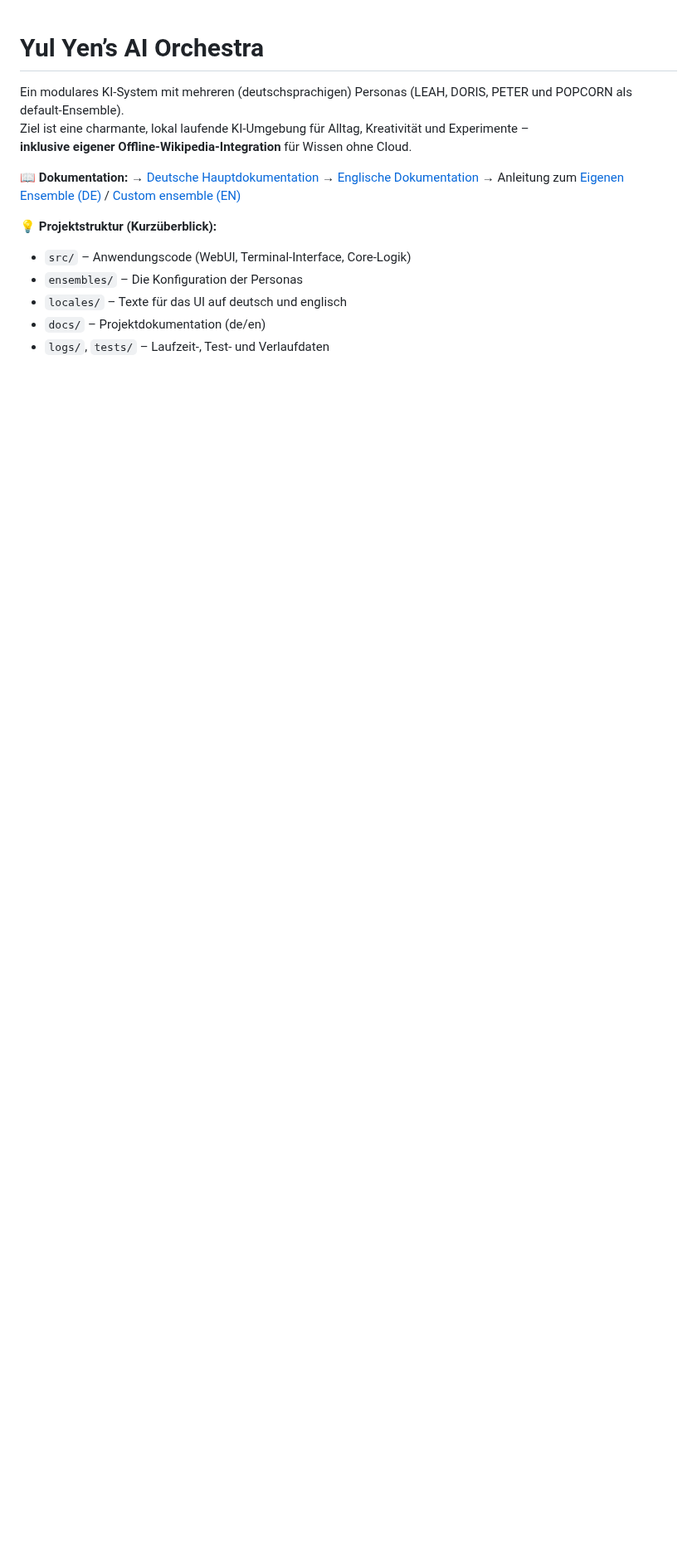
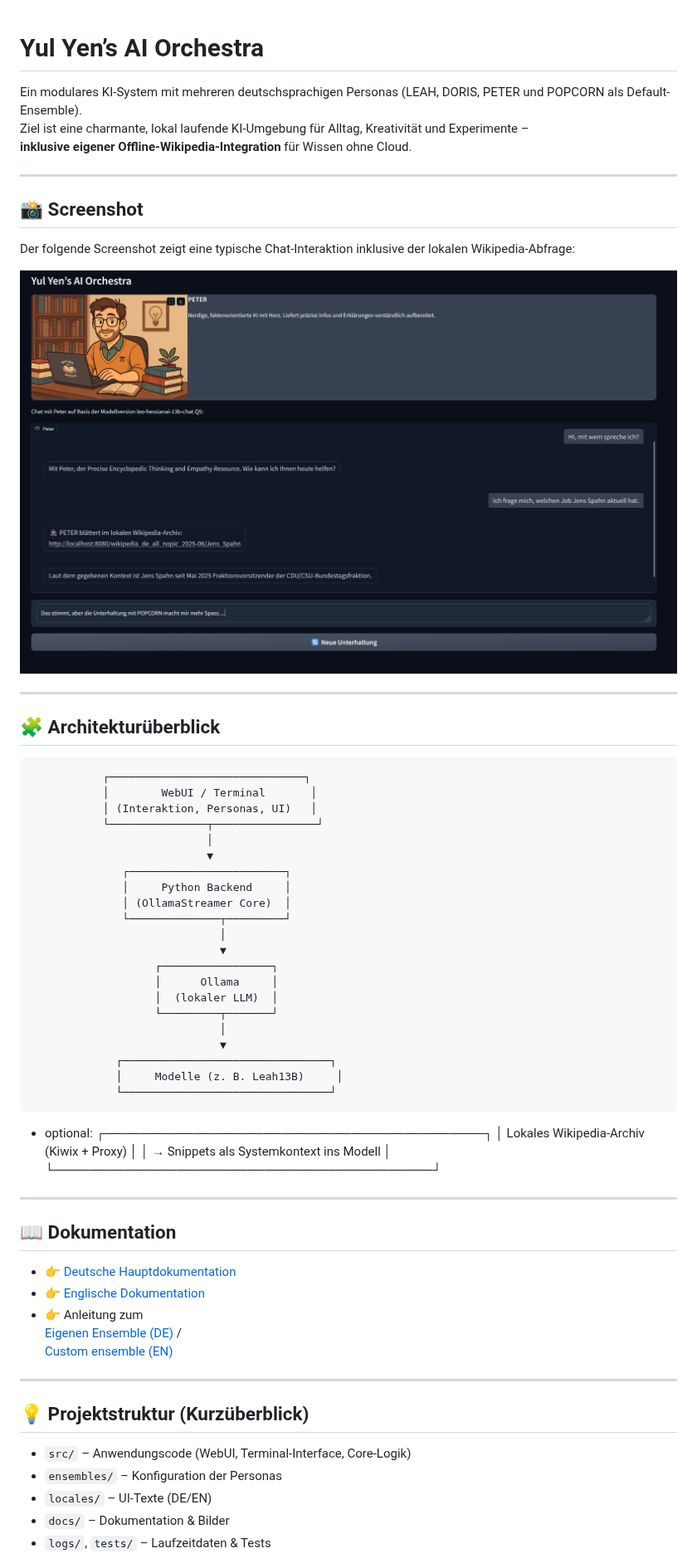
Before and after one commit to YulYen/YulYens_AI, a Markdown page: README.md, the part around one of its changes. Shown at 83% size. GitHub-like rendering; pictures changed too: docs/screenshot_wiki_feature.png (added); blank space fills up the shorter version.

Commit message:
README optimiert mit Screenshot

```diff
--- a/README.md
+++ b/README.md
@@ -1,18 +1,66 @@
 # Yul Yen’s AI Orchestra
 
-Ein modulares KI-System mit mehreren (deutschsprachigen) Personas (LEAH, DORIS, PETER und POPCORN als default-Ensemble).
+Ein modulares KI-System mit mehreren deutschsprachigen Personas (LEAH, DORIS, PETER und POPCORN als Default-Ensemble).
 Ziel ist eine charmante, lokal laufende KI-Umgebung für Alltag, Kreativität und Experimente –
 **inklusive eigener Offline-Wikipedia-Integration** für Wissen ohne Cloud.
 
-📖 **Dokumentation:**
-→ [Deutsche Hauptdokumentation](docs/de/ReadMe.md)
-→ [Englische Dokumentation](docs/en/ReadMe.md)
-→ Anleitung zum [Eigenen Ensemble (DE)](docs/de/Ensemble_hinzufuegen.md) / [Custom ensemble (EN)](docs/en/Adding_an_ensemble.md)
+---
 
-💡 **Projektstruktur (Kurzüberblick):**
+## 📸 Screenshot
+
+Der folgende Screenshot zeigt eine typische Chat-Interaktion inklusive der lokalen Wikipedia-Abfrage:
+
+![WebUI Screenshot mit Wikipedia-Feature](docs/screenshot_wiki_feature.png)
+
+---
+
+## 🧩 Architekturüberblick
+
+               ┌──────────────────────────────┐
+               │        WebUI / Terminal       │
+               │ (Interaktion, Personas, UI)   │
+               └───────────────┬────────────────┘
+                               │
+                               ▼
+                  ┌────────────────────────┐
+                  │     Python Backend     │
+                  │ (OllamaStreamer Core)  │
+                  └──────────────┬─────────┘
+                                 │
+                                 ▼
+                       ┌─────────────────┐
+                       │      Ollama     │
+                       │  (lokaler LLM)  │
+                       └─────────┬───────┘
+                                 │
+                                 ▼
+                 ┌────────────────────────────────┐
+                 │     Modelle (z. B. Leah13B)     │
+                 └────────────────────────────────┘
+
+ + optional:
+   ┌───────────────────────────────────────────┐
+   │  Lokales Wikipedia-Archiv (Kiwix + Proxy) │
+   │  → Snippets als Systemkontext ins Modell  │
+   └───────────────────────────────────────────┘
+
+---
+
+## 📖 Dokumentation
+
+- 👉 [Deutsche Hauptdokumentation](docs/de/ReadMe.md)
+- 👉 [Englische Dokumentation](docs/en/ReadMe.md)
+- 👉 Anleitung zum
+   [Eigenen Ensemble (DE)](docs/de/Ensemble_hinzufuegen.md) /
+   [Custom ensemble (EN)](docs/en/Adding_an_ensemble.md)
+
+---
+
+## 💡 Projektstruktur (Kurzüberblick)
+
 - `src/` – Anwendungscode (WebUI, Terminal-Interface, Core-Logik)
-- `ensembles/` – Die Konfiguration der Personas
-- `locales/` – Texte für das UI auf deutsch und englisch
-- `docs/` – Projektdokumentation (de/en)
-- `logs/`, `tests/` – Laufzeit-, Test- und Verlaufdaten
+- `ensembles/` – Konfiguration der Personas
+- `locales/` – UI-Texte (DE/EN)
+- `docs/` – Dokumentation & Bilder
+- `logs/`, `tests/` – Laufzeitdaten & Tests
 
```
Also changed, not shown: other parts of README.md (+6 -3 lines).
